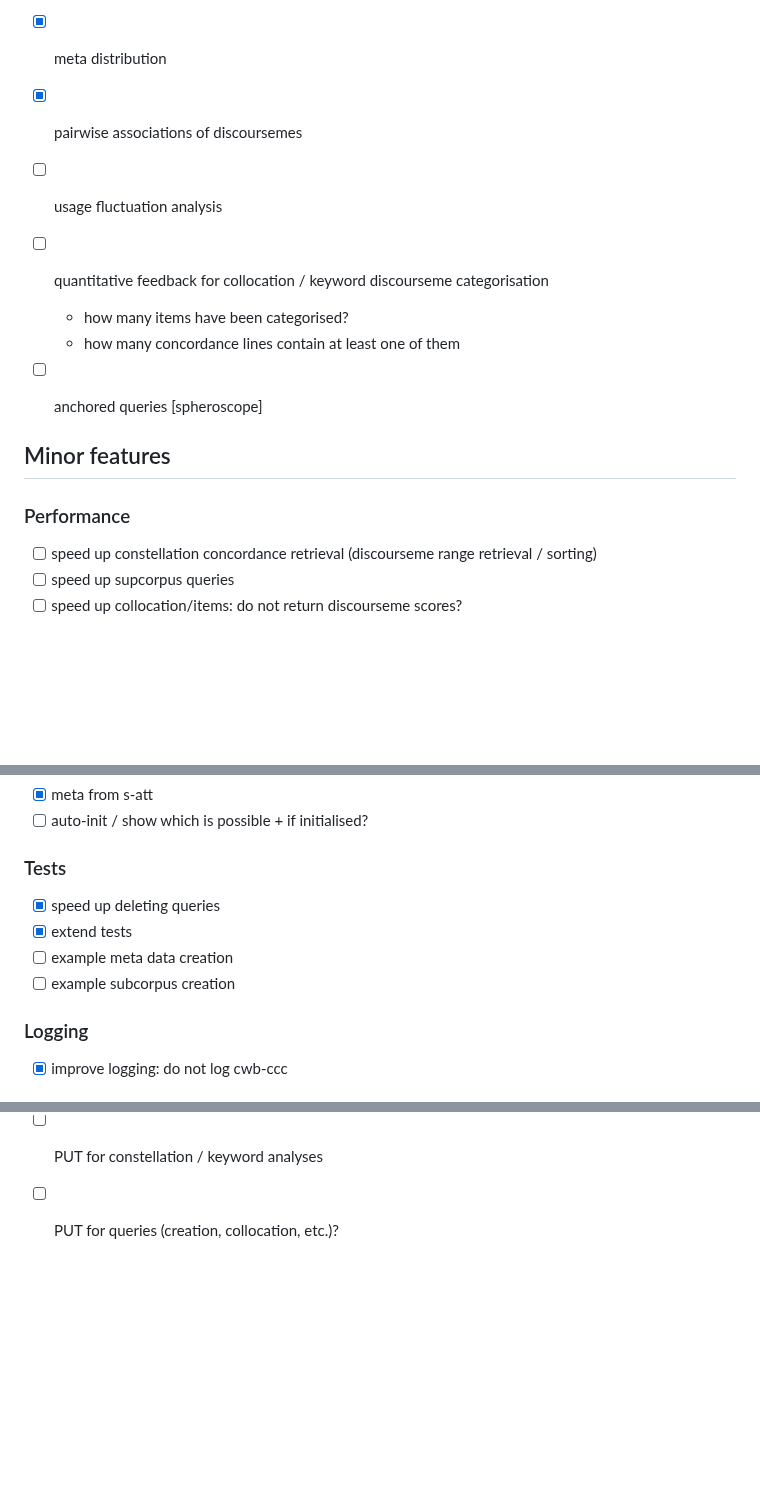
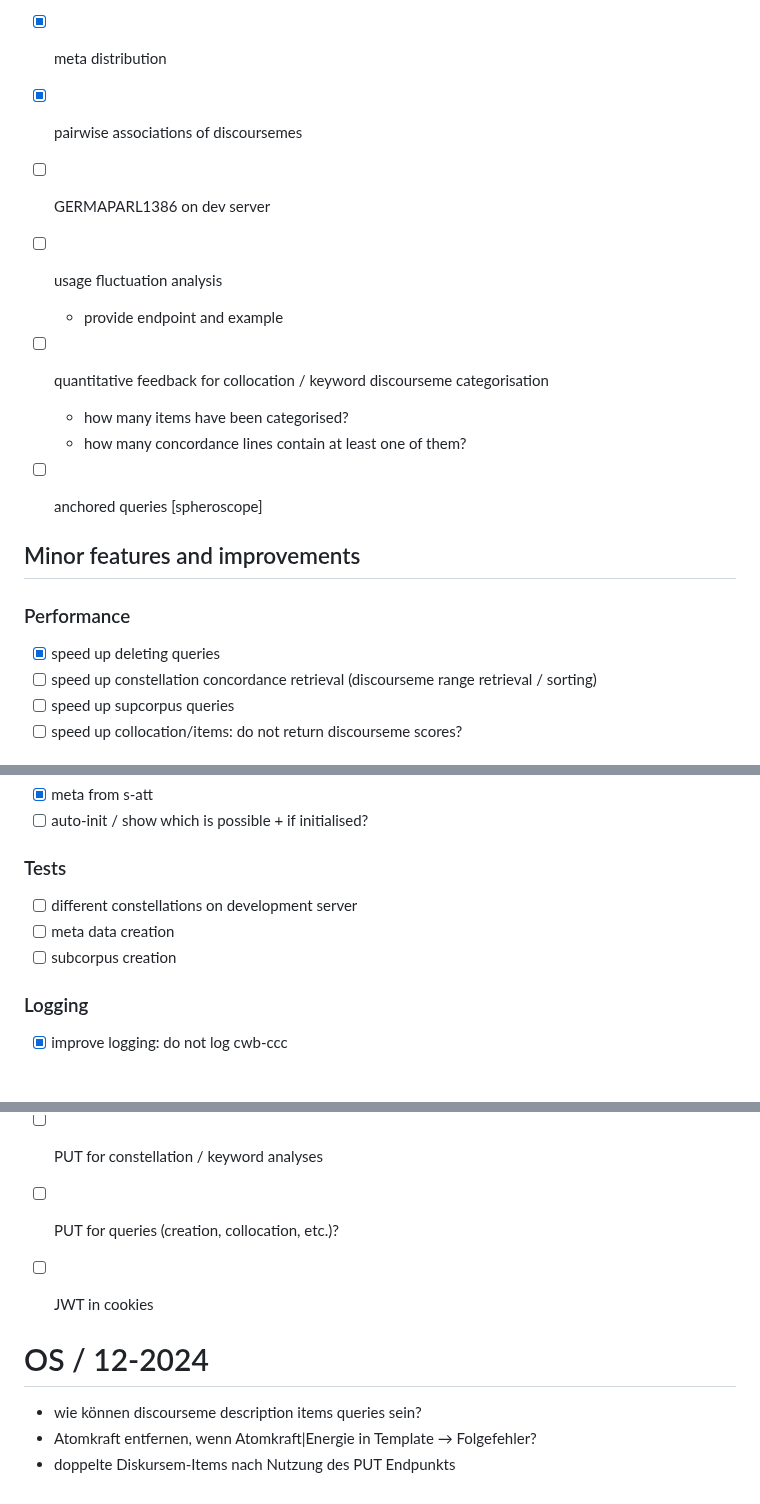
Before and after one commit to ausgerechnet/cwb-cads, a Markdown page: roadmap.md, 3 parts joined by grey strips. Drawn GitHub-style; blank space fills up the shorter version.

Commit message:
update roadmap

```diff
--- a/roadmap.md
+++ b/roadmap.md
@@ -42,16 +55,19 @@
 - [x] second-order collocation analysis
 - [x] meta distribution
 - [x] pairwise associations of discoursemes
+- [ ] GERMAPARL1386 on dev server
 - [ ] usage fluctuation analysis
+  + provide endpoint and example
 - [ ] quantitative feedback for collocation / keyword discourseme categorisation
   + how many items have been categorised?
-  + how many concordance lines contain at least one of them
+  + how many concordance lines contain at least one of them?
 - [ ] anchored queries [spheroscope]
 
 
-## Minor features
+## Minor features and improvements
 
 ### Performance
+- [x] speed up deleting queries
 - [ ] speed up constellation concordance retrieval (discourseme range retrieval / sorting)
 - [ ] speed up supcorpus queries
 - [ ] speed up collocation/items: do not return discourseme scores?
@@ -89,10 +105,9 @@
 - [ ] auto-init / show which is possible + if initialised?
 
 ### Tests
-- [x] speed up deleting queries
-- [x] extend tests
-- [ ] example meta data creation
-- [ ] example subcorpus creation
+- [ ] different constellations on development server
+- [ ] meta data creation
+- [ ] subcorpus creation
 
 ### Logging
 - [x] improve logging: do not log cwb-ccc
@@ -153,3 +168,11 @@ these cannot be easily removed:
 - [ ] race conditions gdbm [spheroscope]
 - [ ] PUT for constellation / keyword analyses
 - [ ] PUT for queries (creation, collocation, etc.)?
+- [ ] JWT in cookies
+
+
+# OS / 12-2024
+
+- wie können discourseme description items queries sein?
+- Atomkraft entfernen, wenn Atomkraft|Energie in Template → Folgefehler?
+- doppelte Diskursem-Items nach Nutzung des PUT Endpunkts
```
Also changed, not shown: other parts of roadmap.md (+14 -1 lines).
